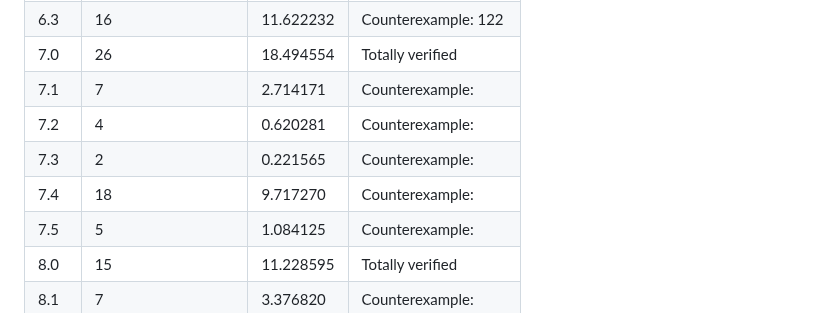
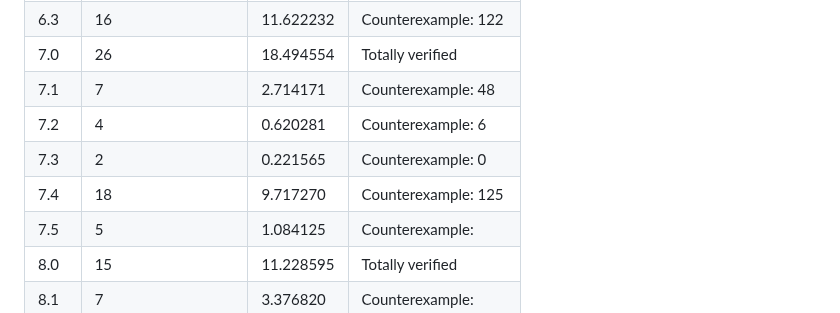
Before and after one commit to aabcliu/TBFV4J, a Markdown page: Experiment Result/Experiment_Result.md, the part around the change. GitHub-like rendering.

```diff
--- a/Experiment Result/Experiment_Result.md
+++ b/Experiment Result/Experiment_Result.md
@@ -28,10 +28,10 @@
 | 6.2   | 13                   | 7.809769  | Counterexample:  91    |
 | 6.3   | 16                   | 11.622232 | Counterexample:  122  |
 | 7.0   | 26                   | 18.494554 | Totally verified  |
-| 7.1   | 7                    | 2.714171  | Counterexample:    |
-| 7.2   | 4                    | 0.620281  | Counterexample:    |
-| 7.3   | 2                    | 0.221565  | Counterexample:    |
-| 7.4   | 18                   | 9.717270  | Counterexample:    |
+| 7.1   | 7                    | 2.714171  | Counterexample:  48  |
+| 7.2   | 4                    | 0.620281  | Counterexample:  6  |
+| 7.3   | 2                    | 0.221565  | Counterexample:  0    |
+| 7.4   | 18                   | 9.717270  | Counterexample:  125  |
 | 7.5   | 5                    | 1.084125  | Counterexample:    |
 | 8.0   | 15                   | 11.228595 | Totally verified  |
 | 8.1   | 7                    | 3.376820  | Counterexample:    |
```
